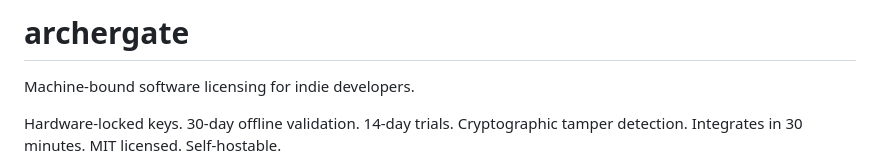
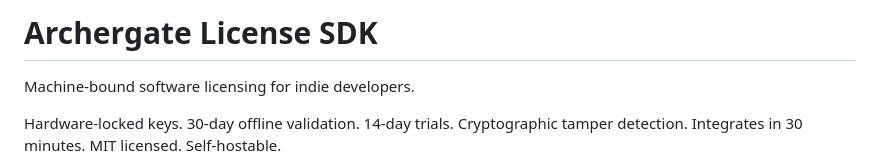
Before and after one commit to lailaarcher/archergate, a Markdown page: README.md, the part around the change. Drawn GitHub-style.

Commit message:
Rename README heading to Archergate License SDK

```diff
--- a/README.md
+++ b/README.md
@@ -1,4 +1,4 @@
-# archergate
+# Archergate License SDK
 
 Machine-bound software licensing for indie developers.
 
```
